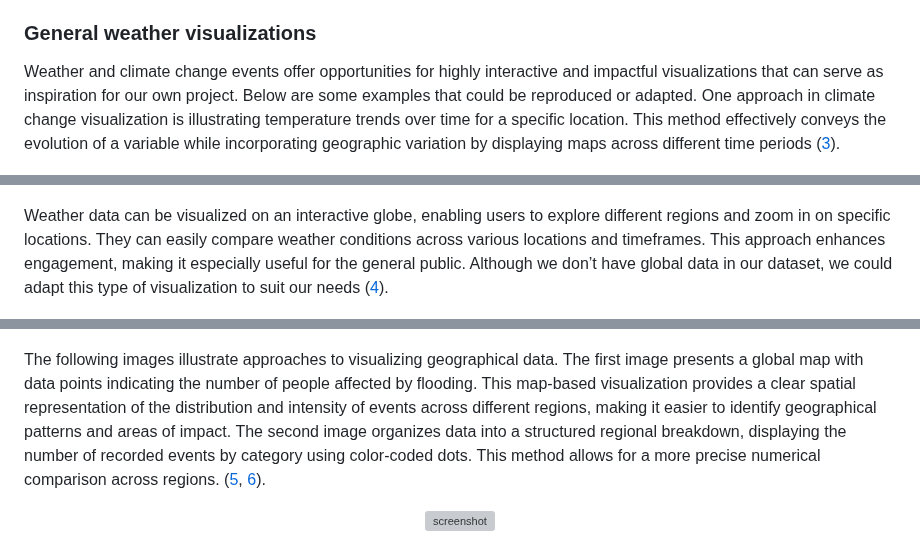
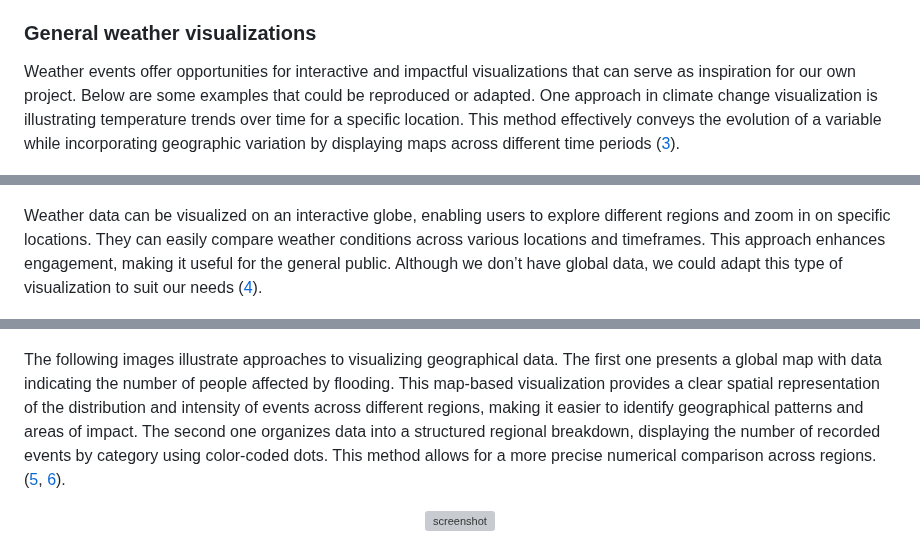
Before and after one commit to com-480-data-visualization/com-480-project-ca_roille_aux_states, a Markdown page: README.md, 3 parts joined by grey strips. GitHub-like rendering; grey boxes are pictures that could not be loaded.

```diff
--- a/README.md
+++ b/README.md
@@ -63,19 +63,19 @@ Do not hesitate to check our first analysis of this dataset directly on the note
 Few studies have been conducted to explore and visualize our dataset. Two Kaggle Notebooks ([1](https://www.kaggle.com/code/kerneler/starter-noaa-storm-events-database-ead6826c-e), [2](https://www.kaggle.com/code/wumanandpat/exploration-of-storm-events-database)) propose data processing, initial analyses and visualizations. Additionally, this [website](https://www.arcgis.com/apps/dashboards/2f0a9f25eea3410ca0443bdce936f8e5) provides some visualizations and this [package](https://github.com/geanders/noaastormevents) allows for exploring the Storm Events Database with advanced visualizations.
 
 ### General weather visualizations
-Weather and climate change events offer opportunities for highly interactive and impactful visualizations that can serve as inspiration for our own project. Below are some examples that could be reproduced or adapted. One approach in climate change visualization is illustrating temperature trends over time for a specific location. This method effectively conveys the evolution of a variable while incorporating geographic variation by displaying maps across different time periods ([3](https://www.meteoswiss.admin.ch/climate/climate-change.html)).
+Weather events offer opportunities for interactive and impactful visualizations that can serve as inspiration for our own project. Below are some examples that could be reproduced or adapted. One approach in climate change visualization is illustrating temperature trends over time for a specific location. This method effectively conveys the evolution of a variable while incorporating geographic variation by displaying maps across different time periods ([3](https://www.meteoswiss.admin.ch/climate/climate-change.html)).
 
 <p align="center">
     <img src="Images/swiss_temperature.jpg" alt="screenshot" width="700">
 </p>
 
-Weather data can be visualized on an interactive globe, enabling users to explore different regions and zoom in on specific locations. They can easily compare weather conditions across various locations and timeframes. This approach enhances engagement, making it especially useful for the general public. Although we don’t have global data in our dataset, we could adapt this type of visualization to suit our needs ([4](https://earth.nullschool.net/#current/wind/surface/level/orthographic=-97.87,29.90,371)).
+Weather data can be visualized on an interactive globe, enabling users to explore different regions and zoom in on specific locations. They can easily compare weather conditions across various locations and timeframes. This approach enhances engagement, making it useful for the general public. Although we don’t have global data, we could adapt this type of visualization to suit our needs ([4](https://earth.nullschool.net/#current/wind/surface/level/orthographic=-97.87,29.90,371)).
 
 <p align="center">
     <img src="Images/earth.png" alt="screenshot" width="700">
 </p>
 
-The following images illustrate approaches to visualizing geographical data. The first image presents a global map with data points indicating the number of people affected by flooding. This map-based visualization provides a clear spatial representation of the distribution and intensity of events across different regions, making it easier to identify geographical patterns and areas of impact. The second image organizes data into a structured regional breakdown, displaying the number of recorded events by category using color-coded dots. This method allows for a more precise numerical comparison across regions. ([5]((https://global-flood-database.cloudtostreet.ai/)), [6]((https://interactive.carbonbrief.org/attribution-studies/index.html))).
+The following images illustrate approaches to visualizing geographical data. The first one presents a global map with data indicating the number of people affected by flooding. This map-based visualization provides a clear spatial representation of the distribution and intensity of events across different regions, making it easier to identify geographical patterns and areas of impact. The second one organizes data into a structured regional breakdown, displaying the number of recorded events by category using color-coded dots. This method allows for a more precise numerical comparison across regions. ([5]((https://global-flood-database.cloudtostreet.ai/)), [6]((https://interactive.carbonbrief.org/attribution-studies/index.html))).
 <p align="center">
     <img src="Images/exposure-map.svg" alt="screenshot" width="700">
 </p>
```
Also changed, not shown: other parts of README.md (+1 -1 lines).
